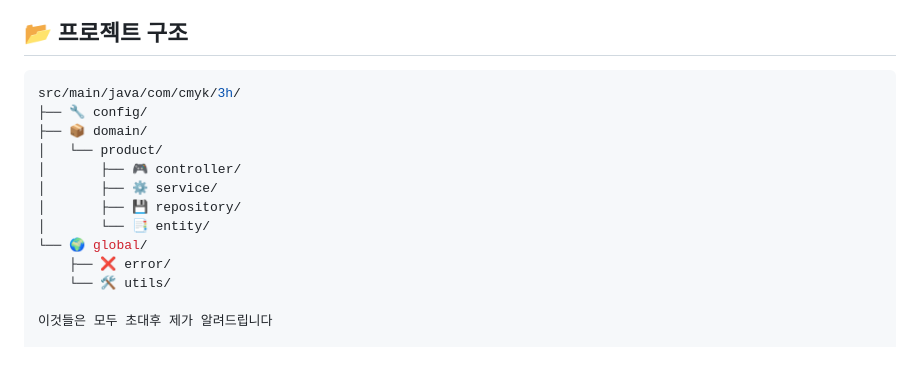
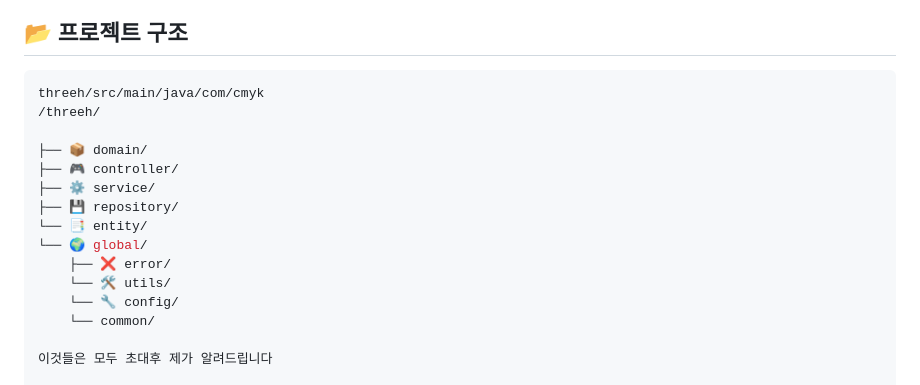
Before and after one commit to alphaengneering02-dev/3H_Furniture, a Markdown page: README.md, the part around the change. Rendered like a GitHub page; blank space fills up the shorter version.

````diff
--- a/README.md
+++ b/README.md
@@ -95,17 +95,19 @@ AI는 자유롭게 사용해도 되나 맹신 금지 (본인의 판단을 믿기
 ## 📂 프로젝트 구조
 
 ```bash
-src/main/java/com/cmyk/3h/
-├── 🔧 config/
+threeh/src/main/java/com/cmyk
+/threeh/
+
 ├── 📦 domain/
-│   └── product/
-│       ├── 🎮 controller/
-│       ├── ⚙️ service/
-│       ├── 💾 repository/
-│       └── 📑 entity/
+├── 🎮 controller/
+├── ⚙️ service/
+├── 💾 repository/
+└── 📑 entity/
 └── 🌍 global/
     ├── ❌ error/
     └── 🛠️ utils/
+    └── 🔧 config/
+    └── common/
 
 이것들은 모두 초대후 제가 알려드립니다
 
````
